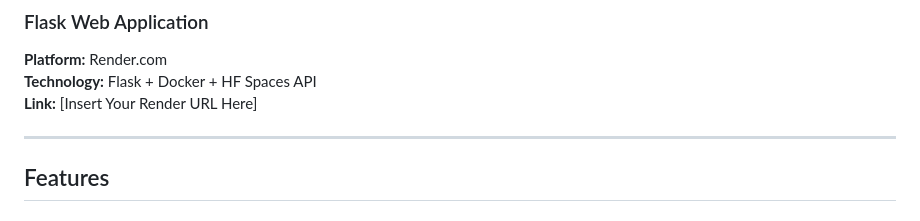
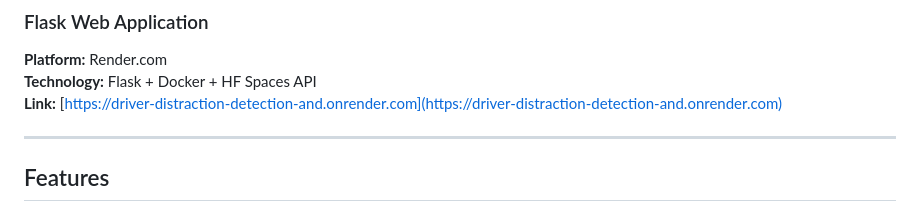
Before and after one commit to 07fahim/Driver-Distraction-Detection-and-Classification, a Markdown page: README.md, the part around the change. GitHub-like rendering.

```diff
--- a/README.md
+++ b/README.md
@@ -69,7 +69,7 @@ SafeDrive AI is an advanced computer vision system designed to detect and preven
 ### Flask Web Application
 **Platform:** Render.com
 **Technology:** Flask + Docker + HF Spaces API
-**Link:** [Insert Your Render URL Here]
+**Link:** [https://driver-distraction-detection-and.onrender.com](https://driver-distraction-detection-and.onrender.com)
 
 ---
 
```
